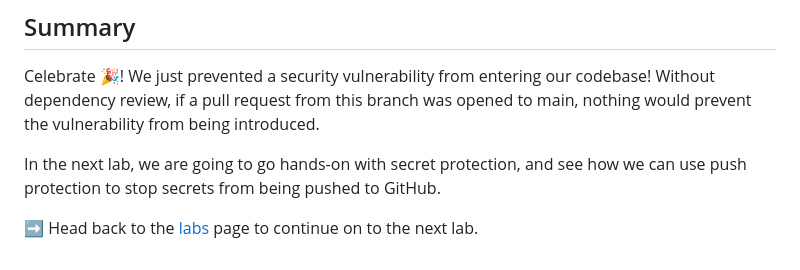
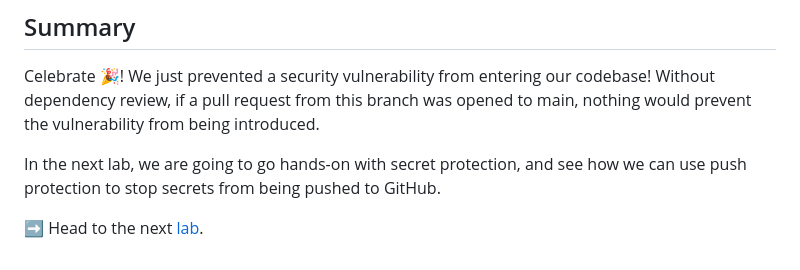
Before and after one commit to tspascoal-ce-dev/ghas-workshop, a Markdown page: _labs/lab4.md, the part around one of its changes. Rendered like a GitHub page.

Commit message:
set next lab in lab 4

```diff
--- a/_labs/lab4.md
+++ b/_labs/lab4.md
@@ -95,4 +95,4 @@ Celebrate 🎉! We just prevented a security vulnerability from entering our cod
 
 In the next lab, we are going to go hands-on with secret protection, and see how we can use push protection to stop secrets from being pushed to GitHub.
 
-➡️ Head back to the [labs](README.md) page to continue on to the next lab.
+➡️ Head to the next [lab](lab4.md).
```
Also changed, not shown: other parts of _labs/lab4.md (+1 -1 lines).
